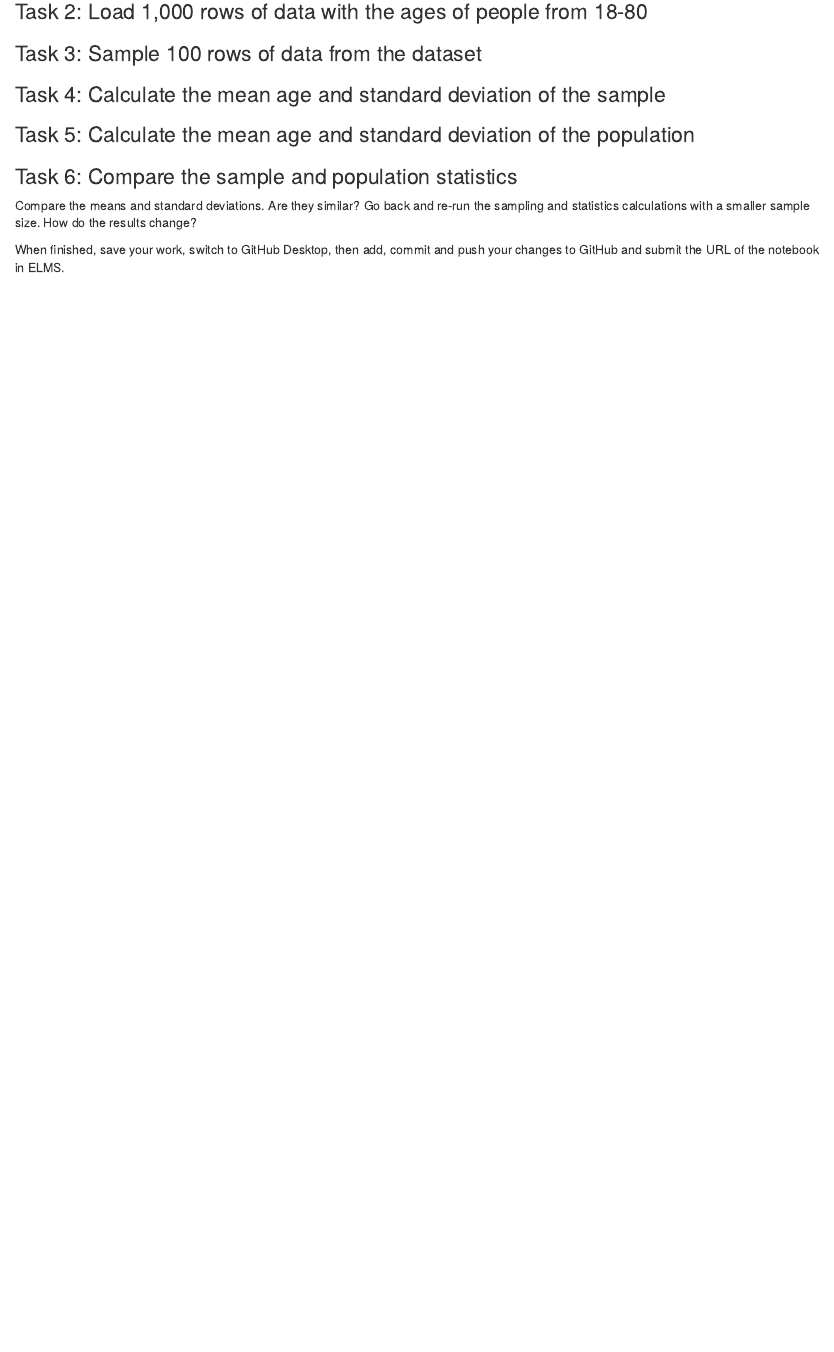
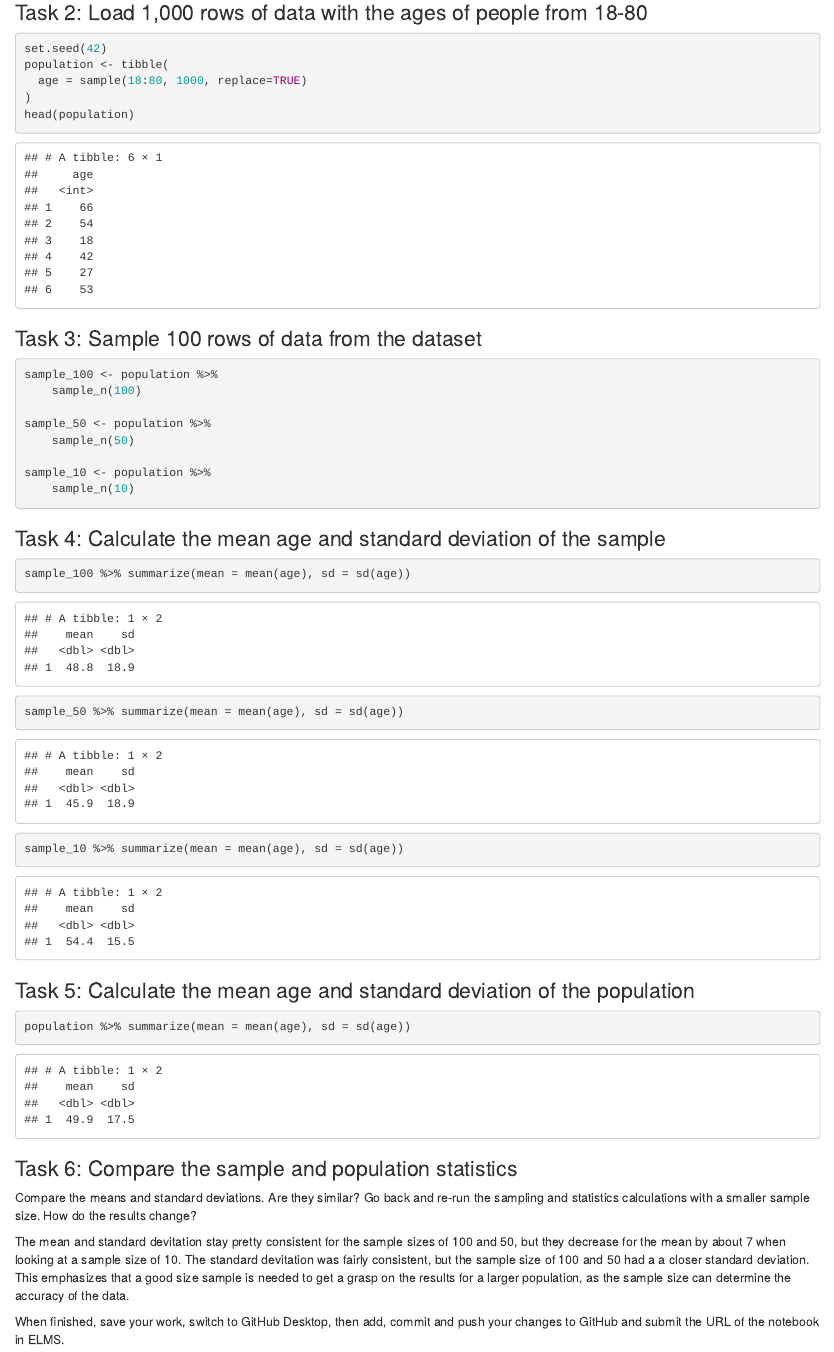
Before and after one commit to npilsbury/jour405_spring25, an R Markdown document (activities/Sampling.Rmd): the page in a window 1100 px wide, from 180 px down before the commit and from 440 px down after it, so that both start at the same text. Rendered offline with R 4.5, knitr and Pandoc, with nearby package versions.

Commit message:
Update Sampling.Rmd

````diff
--- a/activities/Sampling.Rmd
+++ b/activities/Sampling.Rmd
@@ -8,21 +11,50 @@ Follow along with the demo to learn how to sample data from a population using R
 
 
 ### Task 2: Load 1,000 rows of data with the ages of people from 18-80
+```{r}
+set.seed(42)
+population <- tibble(
+  age = sample(18:80, 1000, replace=TRUE)
+)
+head(population)
+```
 
 
 ### Task 3: Sample 100 rows of data from the dataset
+```{r}
+sample_100 <- population %>%
+    sample_n(100)
+
+sample_50 <- population %>%
+    sample_n(50)
+
+sample_10 <- population %>%
+    sample_n(10)
+```
 
 
 ### Task 4: Calculate the mean age and standard deviation of the sample
 
+```{r}
+sample_100 %>% summarize(mean = mean(age), sd = sd(age))
+
+sample_50 %>% summarize(mean = mean(age), sd = sd(age))
+
+sample_10 %>% summarize(mean = mean(age), sd = sd(age))
+```
+
 
 ### Task 5: Calculate the mean age and standard deviation of the population
+
+```{r}
+population %>% summarize(mean = mean(age), sd = sd(age))
+```
 
 
 ### Task 6: Compare the sample and population statistics
 
 Compare the means and standard deviations. Are they similar? Go back and re-run the sampling and statistics calculations with a smaller sample size. How do the results change?
 
-
+The mean and standard devitation stay pretty consistent for the sample sizes of 100 and 50, but they decrease for the mean by about 7 when looking at a sample size of 10. The standard devitation was fairly consistent, but the sample size of 100 and 50 had a a closer standard deviation. This emphasizes that a good size sample is needed to get a grasp on the results for a larger population, as the sample size can determine the accuracy of the data.
 
 When finished, save your work, switch to GitHub Desktop, then add, commit and push your changes to GitHub and submit the URL of the notebook in ELMS.
````
Also changed, not shown: activities/Sampling.Rmd (3 more changed lines).
